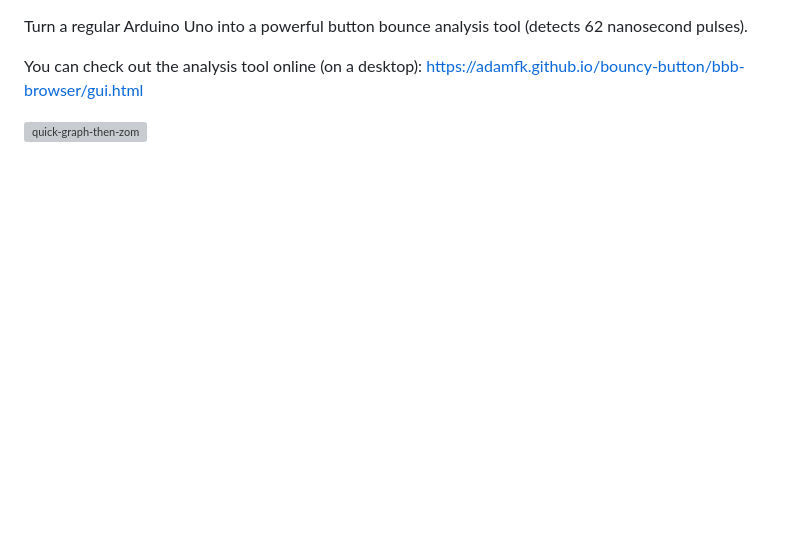
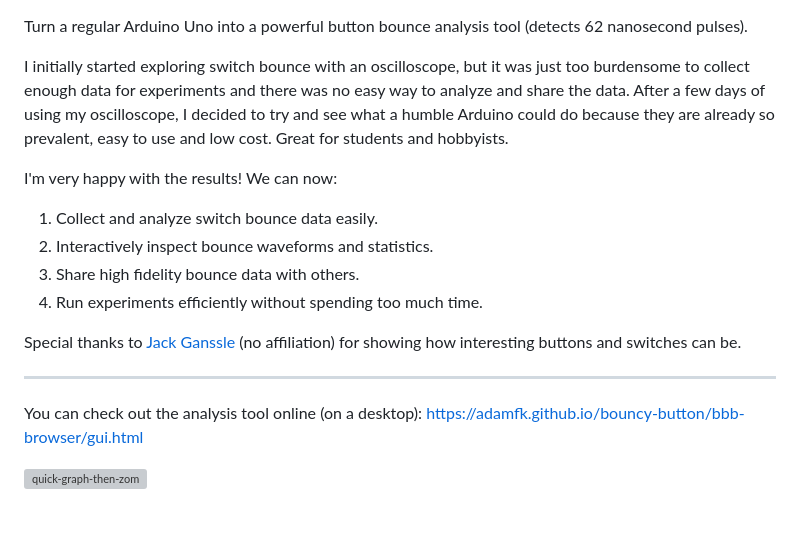
Before and after one commit to adamfk/bouncy-button, a Markdown page: README.md, the part around the change. Rendered like a GitHub page; blank space fills up the shorter version; grey boxes are pictures that could not be loaded.

```diff
--- a/README.md
+++ b/README.md
@@ -1,4 +1,16 @@
 Turn a regular Arduino Uno into a powerful button bounce analysis tool (detects 62 nanosecond pulses).
+
+I initially started exploring switch bounce with an oscilloscope, but it was just too burdensome to collect enough data for experiments and there was no easy way to analyze and share the data. After a few days of using my oscilloscope, I decided to try and see what a humble Arduino could do because they are already so prevalent, easy to use and low cost. Great for students and hobbyists.
+
+I'm very happy with the results! We can now:
+1. Collect and analyze switch bounce data easily.
+2. Interactively inspect bounce waveforms and statistics.
+3. Share high fidelity bounce data with others.
+4. Run experiments efficiently without spending too much time.
+
+Special thanks to [Jack Ganssle](https://www.ganssle.com/debouncing.htm) (no affiliation) for showing how interesting buttons and switches can be.
+
+---
 
 You can check out the analysis tool online (on a desktop): [https://adamfk.github.io/bouncy-button/bbb-browser/gui.html](https://adamfk.github.io/bouncy-button/bbb-browser/gui.html)
 
```
